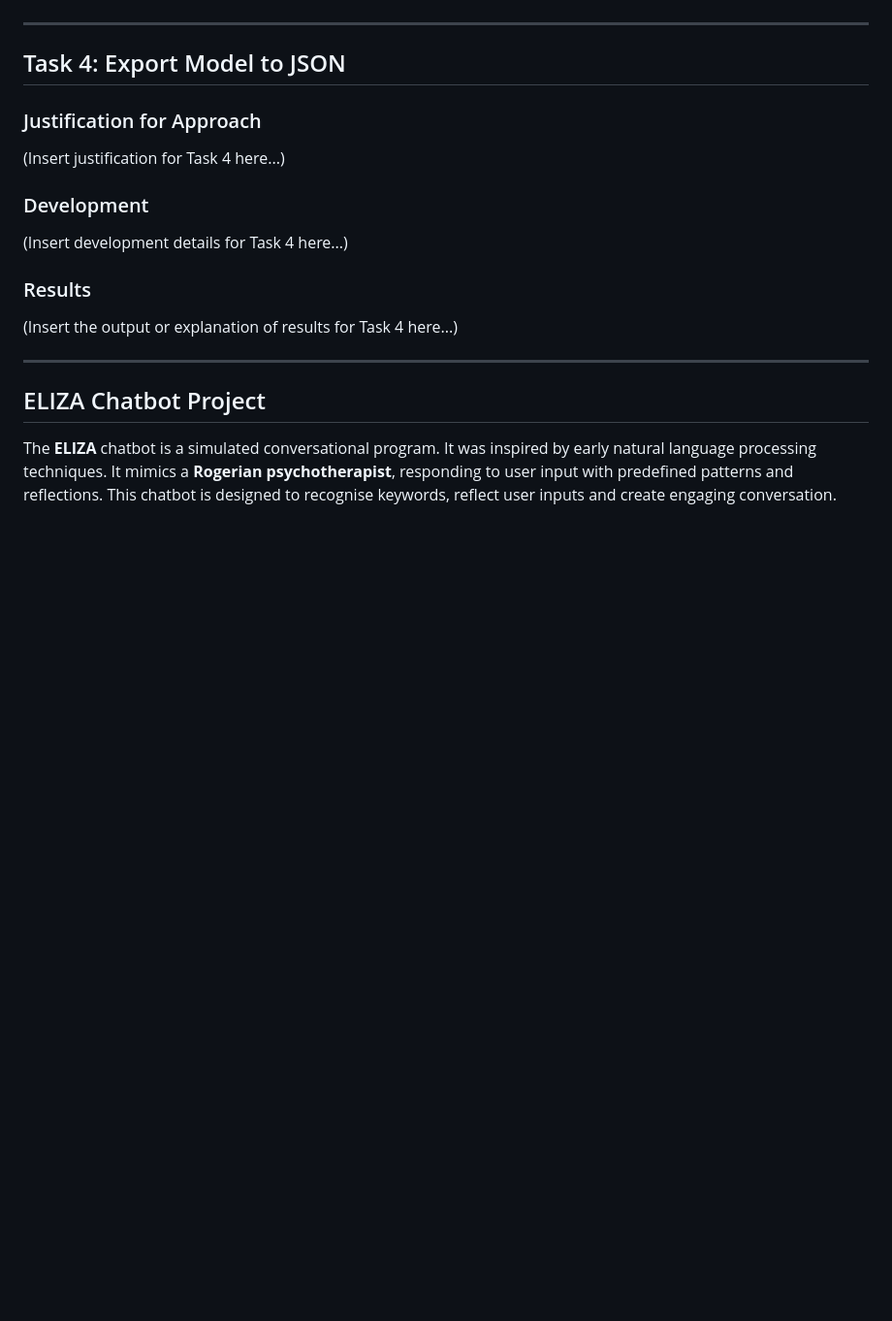
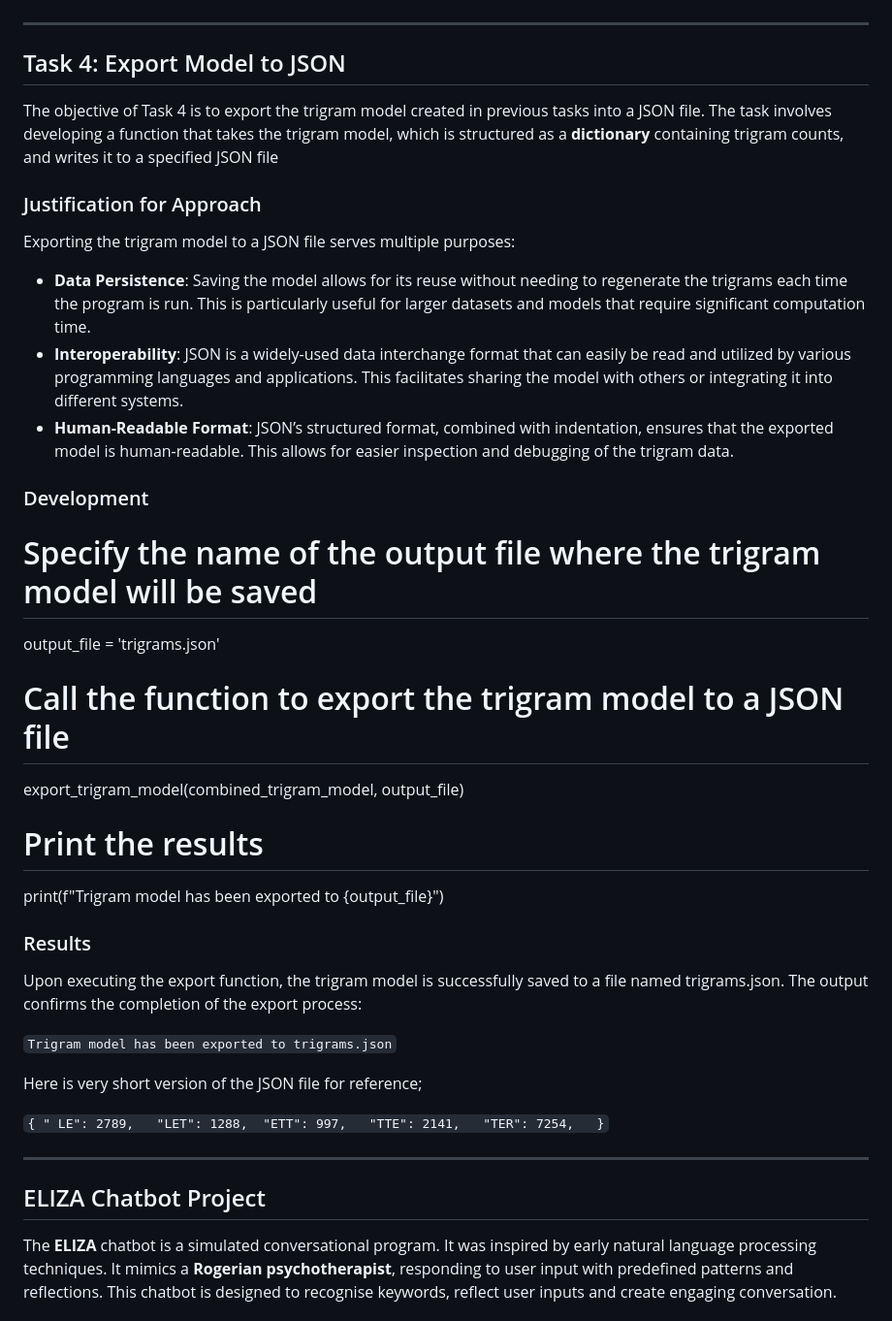
Before and after one commit to JamesDoonan1/emerging-technologies, a Markdown page: README.md, the part around the change. Shown at 97% size. Drawn GitHub-style; blank space fills up the shorter version.

Commit message:
Task 4 README looking good.

```diff
--- a/README.md
+++ b/README.md
@@ -213,14 +213,38 @@ This does highlight the limitations of a Trigram model. The model relies on sequ
 ---
 
 ## Task 4: Export Model to JSON
+
+The objective of Task 4 is to export the trigram model created in previous tasks into a JSON file. The task involves developing a function that takes the trigram model, which is structured as a **dictionary** containing trigram counts, and writes it to a specified JSON file
 ### Justification for Approach
-(Insert justification for Task 4 here...)
+Exporting the trigram model to a JSON file serves multiple purposes:
+- **Data Persistence**: Saving the model allows for its reuse without needing to regenerate the trigrams each time the program is run. This is particularly useful for larger datasets and models that require significant computation time.
+- **Interoperability**: JSON is a widely-used data interchange format that can easily be read and utilized by various programming languages and applications. This facilitates sharing the model with others or integrating it into different systems.
+- **Human-Readable Format**: JSON’s structured format, combined with indentation, ensures that the exported model is human-readable. This allows for easier inspection and debugging of the trigram data.
+
 
 ### Development
-(Insert development details for Task 4 here...)
+# Specify the name of the output file where the trigram model will be saved
+output_file = 'trigrams.json'
+# Call the function to export the trigram model to a JSON file
+export_trigram_model(combined_trigram_model, output_file)
+
+# Print the results
+print(f"Trigram model has been exported to {output_file}")
 
 ### Results
-(Insert the output or explanation of results for Task 4 here...)
+Upon executing the export function, the trigram model is successfully saved to a file named trigrams.json. The output confirms the completion of the export process:
+
+`Trigram model has been exported to trigrams.json`
+
+Here is very short version of  the JSON file for reference;
+
+`{
+    " LE": 2789,
+    "LET": 1288,
+    "ETT": 997,
+    "TTE": 2141,
+    "TER": 7254,
+}`
 
 ---
 
```
